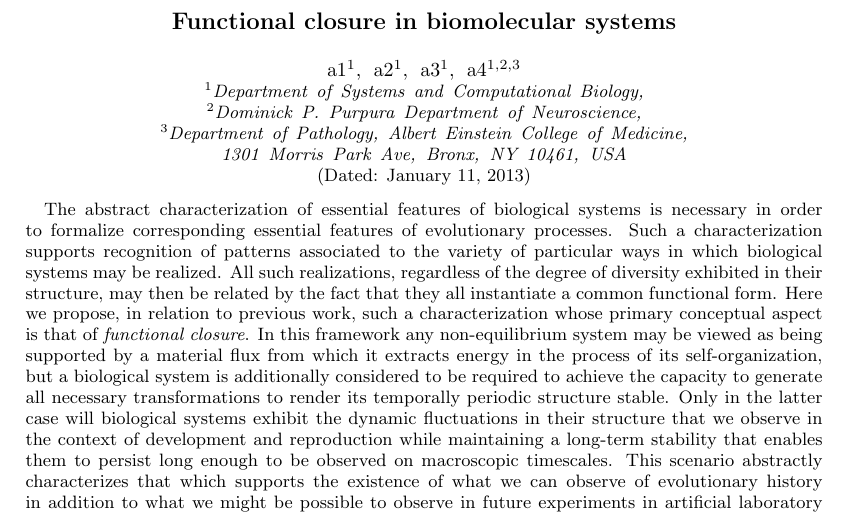
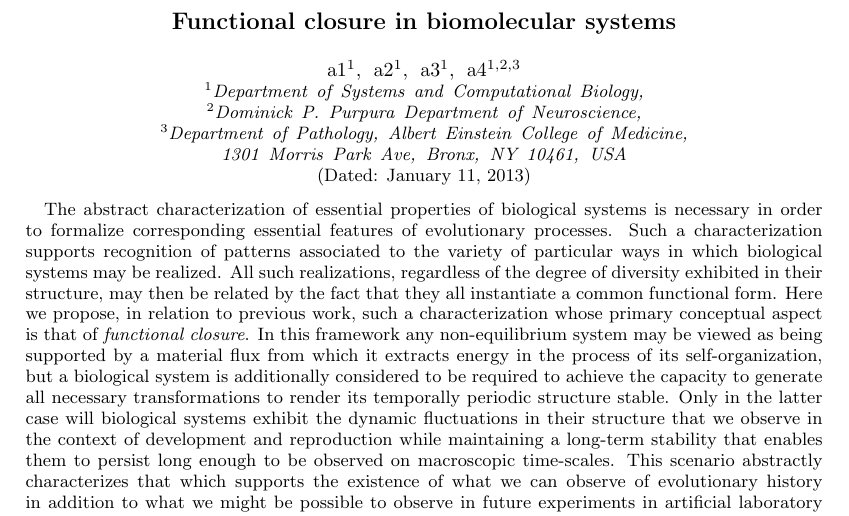
Before and after one commit to cameronraysmith/rmc, a LaTeX paper (skeleton.tex): part of page 1 of 10, cut so that both start at the same text. Compiled offline with pdfLaTeX.

Commit message:
typo minors

```diff
--- a/skeleton.tex
+++ b/skeleton.tex
@@ -38,7 +38,7 @@
 
 \date{\today}
 \begin{abstract}
-The abstract characterization of essential features of biological systems is necessary in order to formalize corresponding essential features of evolutionary processes. Such a characterization supports recognition of patterns associated to the variety of particular ways in which biological systems may be realized. All such realizations, regardless of the degree of diversity exhibited in their structure, may then be related by the fact that they all instantiate a common functional form. Here we propose, in relation to previous work, such a characterization whose primary conceptual aspect is that of {\it functional closure}. In this framework any non-equilibrium system may be viewed as being supported by a material flux from which it extracts energy in the process of its self-organization, but a biological system is additionally considered to be required to achieve the capacity to generate all necessary transformations to render its temporally periodic structure stable. Only in the latter case will biological systems exhibit the dynamic fluctuations in their structure that we observe in the context of development and reproduction while maintaining a long-term stability that enables them to persist long enough to be observed on macroscopic timescales. This scenario abstractly characterizes that which supports the existence of what we can observe of evolutionary history in addition to what we might be possible to observe in future experiments in artificial laboratory evolution.
+The abstract characterization of essential properties of biological systems is necessary in order to formalize corresponding essential features of evolutionary processes. Such a characterization supports recognition of patterns associated to the variety of particular ways in which biological systems may be realized. All such realizations, regardless of the degree of diversity exhibited in their structure, may then be related by the fact that they all instantiate a common functional form. Here we propose, in relation to previous work, such a characterization whose primary conceptual aspect is that of {\it functional closure}. In this framework any non-equilibrium system may be viewed as being supported by a material flux from which it extracts energy in the process of its self-organization, but a biological system is additionally considered to be required to achieve the capacity to generate all necessary transformations to render its temporally periodic structure stable. Only in the latter case will biological systems exhibit the dynamic fluctuations in their structure that we observe in the context of development and reproduction while maintaining a long-term stability that enables them to persist long enough to be observed on macroscopic time-scales. This scenario abstractly characterizes that which supports the existence of what we can observe of evolutionary history in addition to what we might be possible to observe in future experiments in artificial laboratory evolution.
 \end{abstract}
 
 \maketitle
```
